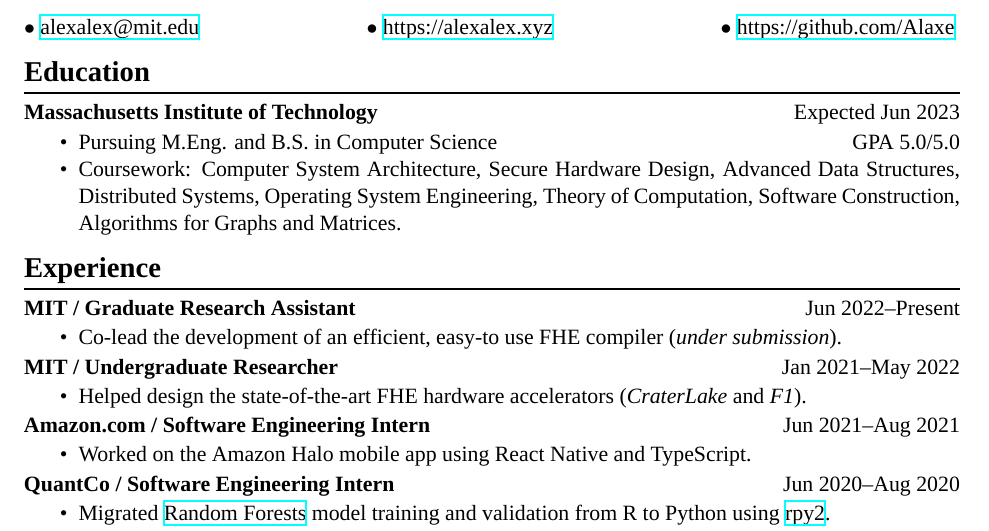
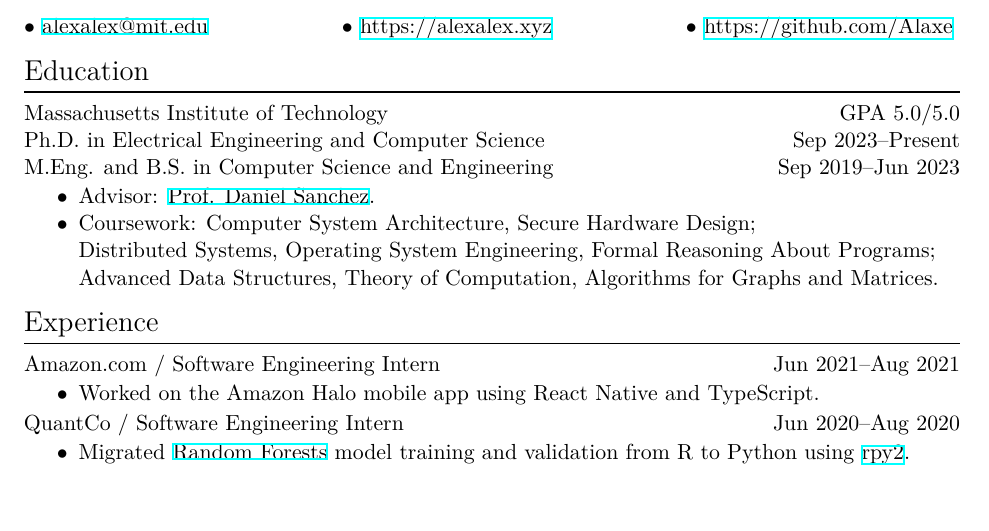
Before and after one commit to Alaxe/alaxe.github.io, a LaTeX CV (resume/aleksandar-krastev.tex): part of the page, cut so that both start at the same text, the shorter picture padded with empty space. Compiled offline with XeLaTeX; a missing font is replaced by an installed copy or a similar font.

Commit message:
[resume] Update degrees

```diff
--- a/resume/aleksandar-krastev.tex
+++ b/resume/aleksandar-krastev.tex
@@ -8,8 +8,8 @@
 
 \usepackage{noto}
 \usepackage[T1]{fontenc}
-\setmainfont[BoldFont={Noto Serif Medium}]{Noto Serif Light}
-
+\renewcommand{\seriesdefault}{light}
+\renewcommand{\bfdefault}{medium}
 
 \setlength{\parindent}{0em}
 \setlength{\parskip}{.5em}
@@ -44,40 +44,28 @@ $\bullet$ \href{https://github.com/Alaxe}{https://github.com/Alaxe} \hfill
 \section*{Education}
 \textbf{Massachusetts Institute of Technology}
 \hfill
-\textsc{Expected Jun 2023}
-
+\textsc{GPA 5.0/5.0} \\
+\textbf{Ph.D.} in Electrical Engineering and Computer Science
+    \hfill \textsc{Sep 2023--Present} \\
+\textbf{M.Eng.} and \textbf{B.S.} in Computer Science and Engineering
+        \hfill \textsc{Sep 2019--Jun 2023}
 \begin{itemize}
-    \item Pursuing M.Eng. and B.S. in Computer Science
-        \hfill \textsc{GPA 5.0/5.0}
+    \item Advisor: \href{https://people.csail.mit.edu/sanchez/}{Prof. Daniel
+        Sanchez}.
     \item Coursework:
         Computer System Architecture,
-        Secure Hardware Design,
-        Advanced Data Structures,
+        Secure Hardware Design;\\
         Distributed Systems,
         Operating System Engineering,
+        Formal Reasoning About Programs;\\
+        Advanced Data Structures,
         Theory of Computation,
-        Software Construction,
         Algorithms for Graphs and Matrices.
 \end{itemize}
 
 
 
 \section*{Experience}
-\textbf{MIT / Graduate Research Assistant}
-\hfill
-\textsc{Jun 2022--Present}
-\begin{itemize}
-    \item Co-lead the development of an efficient, easy-to use FHE compiler
-        (\emph{under submission}).
-\end{itemize}
-
-\textbf{MIT / Undergraduate Researcher}
-\hfill
-\textsc{Jan 2021--May 2022}
-\begin{itemize}
-    \item Helped design the state-of-the-art FHE hardware accelerators
-        (\emph{CraterLake} and \emph{F1}).
-\end{itemize}
 
 \textbf{Amazon.com / Software Engineering Intern}
 \hfill
```
Also changed, not shown: resume/aleksandar-krastev.pdf.
